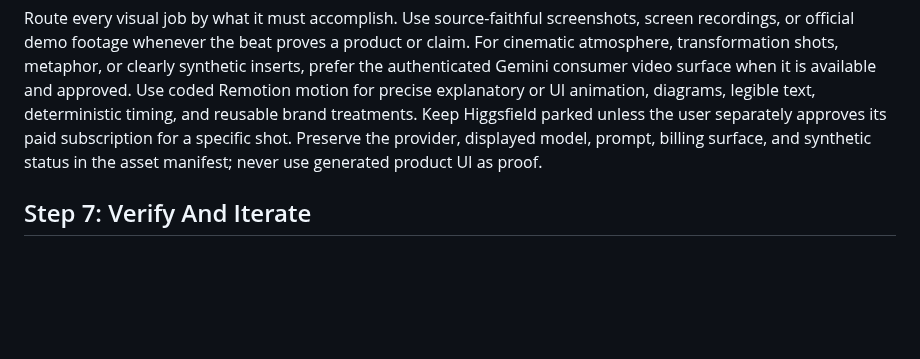
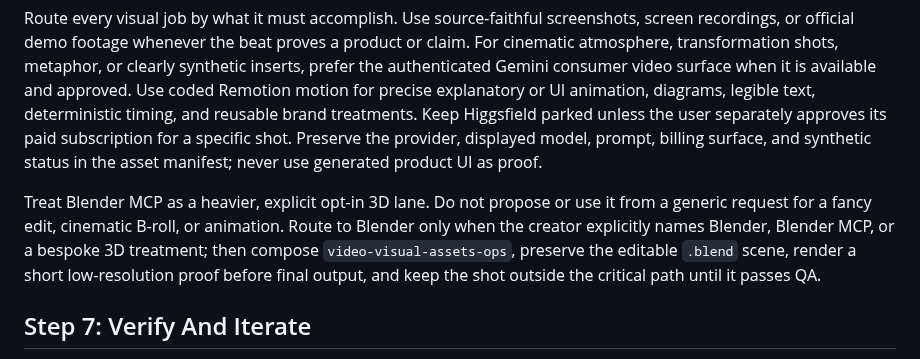
Before and after one commit to georgewangyu/georgeskills, a Markdown page: skills/video-visual-director-ops/SKILL.md, the part around the change. GitHub-like rendering; blank space fills up the shorter version.

```diff
--- a/skills/video-visual-director-ops/SKILL.md
+++ b/skills/video-visual-director-ops/SKILL.md
@@ -258,6 +258,13 @@ unless the user separately approves its paid subscription for a specific shot.
 Preserve the provider, displayed model, prompt, billing surface, and synthetic
 status in the asset manifest; never use generated product UI as proof.
 
+Treat Blender MCP as a heavier, explicit opt-in 3D lane. Do not propose or use
+it from a generic request for a fancy edit, cinematic B-roll, or animation.
+Route to Blender only when the creator explicitly names Blender, Blender MCP,
+or a bespoke 3D treatment; then compose `video-visual-assets-ops`, preserve the
+editable `.blend` scene, render a short low-resolution proof before final
+output, and keep the shot outside the critical path until it passes QA.
+
 ## Step 7: Verify And Iterate
 
 Verify dimensions, duration, audio sync, frame rate, alpha behavior when relevant, missing media, and representative frame samples. Then invoke `video-visual-coverage-qa-ops` against the render, timed transcript, asset manifest, and visual-edit plan.
```
Also changed, not shown: skills/video-visual-assets-ops/SKILL.md (+17 -0 lines), 1 other file.
